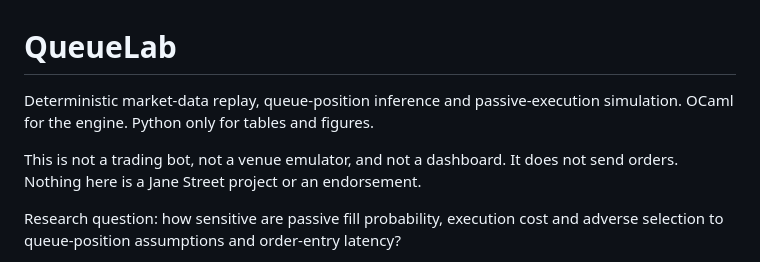
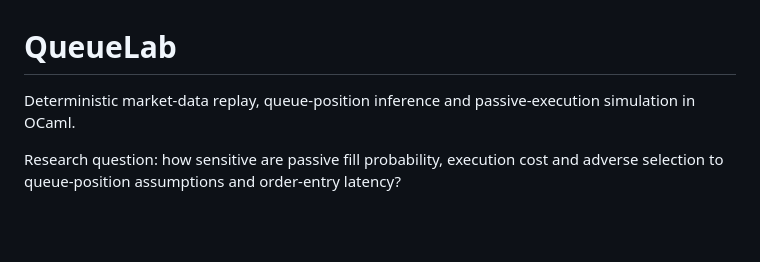
Before and after one commit to chrislernunes/QueueLab, a Markdown page: README.md, the part around the change. GitHub-like rendering; blank space fills up the shorter version.

```diff
--- a/README.md
+++ b/README.md
@@ -1,8 +1,6 @@
 # QueueLab
 
-Deterministic market-data replay, queue-position inference and passive-execution simulation. OCaml for the engine. Python only for tables and figures.
-
-This is not a trading bot, not a venue emulator, and not a dashboard. It does not send orders. Nothing here is a Jane Street project or an endorsement.
+Deterministic market-data replay, queue-position inference and passive-execution simulation in OCaml.
 
 Research question: how sensitive are passive fill probability, execution cost and adverse selection to queue-position assumptions and order-entry latency?
 
```
